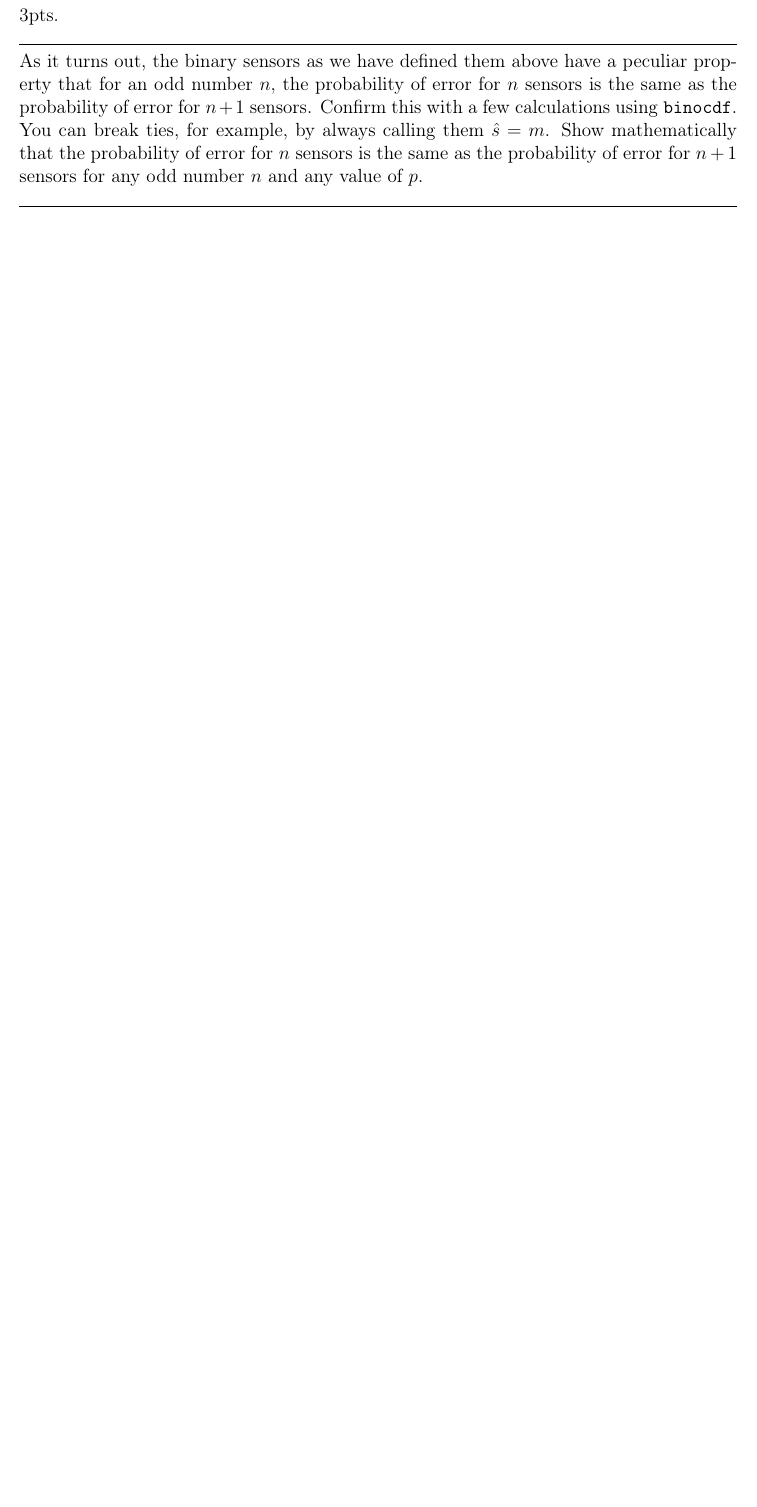
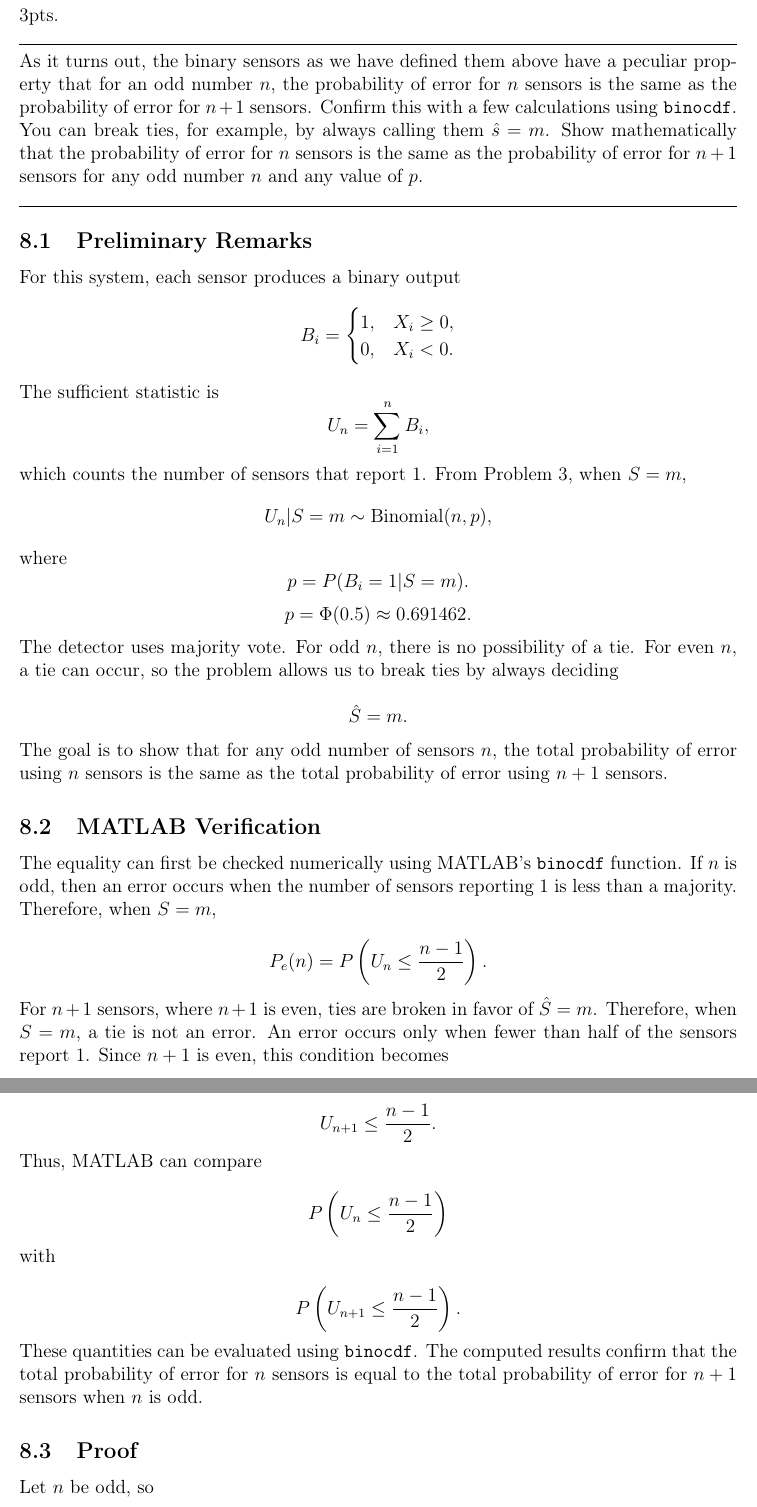
Before and after one commit to honwesley/ece131a-project, a LaTeX document (ec_project131a.tex): part of page 34 of 36 before the commit and two parts of pages 34 and 35 of 37 after it, the two joined at a grey line, cut so that both start at the same text, the shorter picture padded with empty space. Compiled offline with pdfLaTeX.

Commit message:
awaiting runing matlab p7

```diff
--- a/ec_project131a.tex
+++ b/ec_project131a.tex
@@ -1668,3 +1668,66 @@ Based on these results, the binary sensor system is the more cost-effective desi
 
 \hrule
 
+\subsection{Preliminary Remarks}
+For this system, each sensor produces a binary output
+\[
+B_i=
+\begin{cases}
+1, & X_i\geq 0,\\
+0, & X_i<0.
+\end{cases}
+\]
+The sufficient statistic is
+\[
+U_n=\sum_{i=1}^{n}B_i,
+\]
+which counts the number of sensors that report \(1\). From Problem 3, when \(S=m\),
+\[
+U_n|S=m \sim \text{Binomial}(n,p),
+\]
+where
+\[
+p=P(B_i=1|S=m).
+\]
+\[
+p=\Phi(0.5)\approx 0.691462.
+\]
+The detector uses majority vote. For odd \(n\), there is no possibility of a tie. For even \(n\), a tie can occur, so the problem allows us to break ties by always deciding
+
+\[
+\hat{S}=m.
+\]
+
+The goal is to show that for any odd number of sensors \(n\), the total probability of error using \(n\) sensors is the same as the total probability of error using \(n+1\) sensors.
+
+\subsection{MATLAB Verification}
+
+The equality can first be checked numerically using MATLAB's \texttt{binocdf} function. If \(n\) is odd, then an error occurs when the number of sensors reporting \(1\) is less than a majority. Therefore, when \(S=m\),
+
+\[
+P_e(n)=P\left(U_n\leq \frac{n-1}{2}\right).
+\]
+
+For \(n+1\) sensors, where \(n+1\) is even, ties are broken in favor of \(\hat{S}=m\). Therefore, when \(S=m\), a tie is not an error. An error occurs only when fewer than half of the sensors report \(1\). Since \(n+1\) is even, this condition becomes
+
+\[
+U_{n+1}\leq \frac{n-1}{2}.
+\]
+
+Thus, MATLAB can compare
+
+\[
+P\left(U_n\leq \frac{n-1}{2}\right)
+\]
+
+with
+
+\[
+P\left(U_{n+1}\leq \frac{n-1}{2}\right).
+\]
+
+These quantities can be evaluated using \texttt{binocdf}. The computed results confirm that the total probability of error for \(n\) sensors is equal to the total probability of error for \(n+1\) sensors when \(n\) is odd.
+
+\subsection{Proof}
+
+Let \(n\) be odd, so
```
Also changed, not shown: ec_project131a.pdf, ec_project131a.tex (37 more changed lines), 7 other files.
